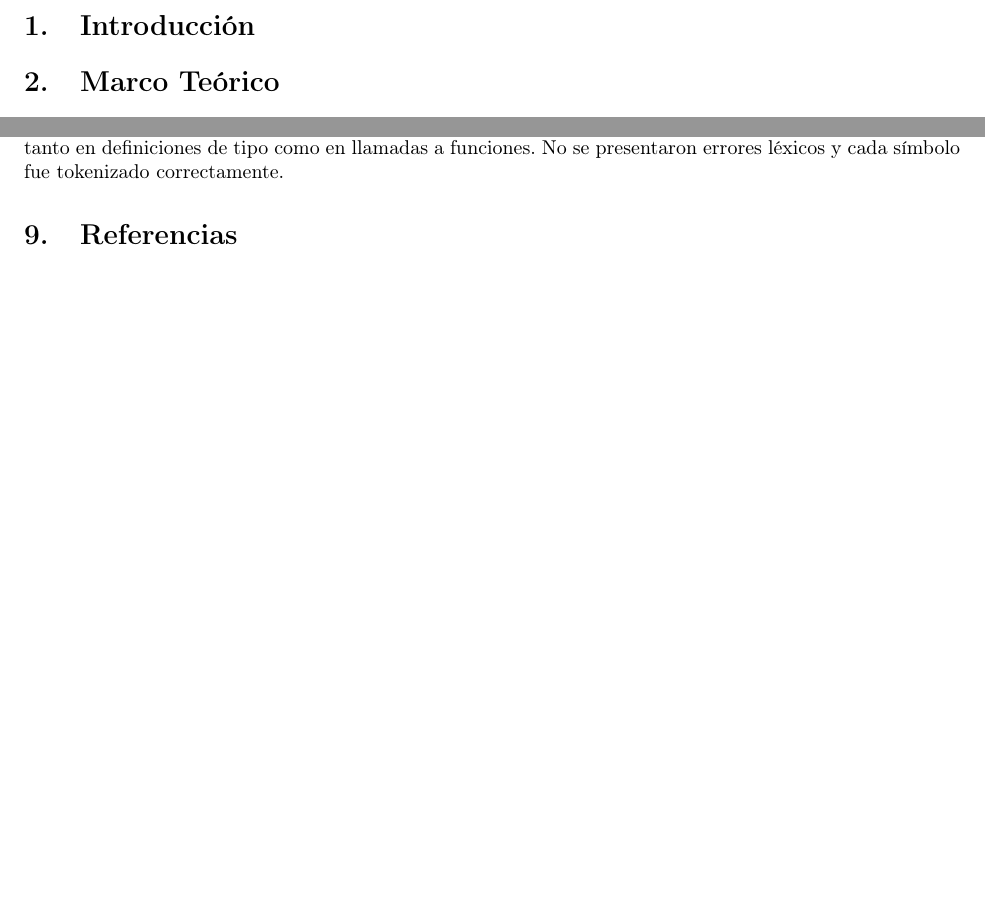
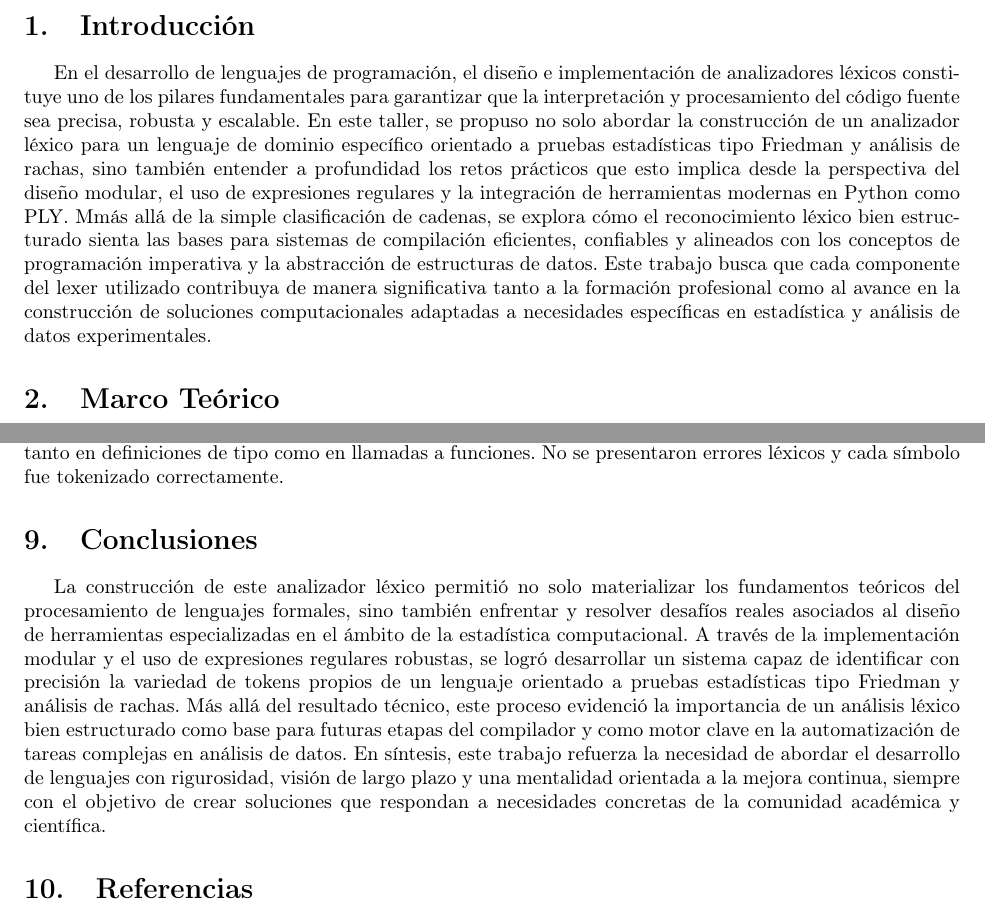
Before and after one commit to JavierTarazona06/LP02_Tareas, a LaTeX document (taller1/latex/main.tex): two parts of pages 3 and 18 of 18, joined at a grey line, cut so that both start at the same text, the shorter picture padded with empty space. Compiled offline with pdfLaTeX.

Commit message:
Taller1LatexRevision

```diff
--- a/taller1/latex/main.tex
+++ b/taller1/latex/main.tex
@@ -2,6 +2,8 @@
 \usepackage{csquotes}
 \usepackage[utf8]{inputenc}
 \usepackage[T1]{fontenc}
+\usepackage{fvextra}
+\fvset{commandchars=\\\{\}, mathescape=true}
 \usepackage[spanish]{babel}
 \usepackage{graphicx}
 \usepackage[style=ieee]{biblatex} % Establecer el estilo de las referencias como IEEE
@@ -38,7 +40,7 @@
     literate=
      {á}{{\'a}}1 {é}{{\'e}}1 {í}{{\'i}}1 {ó}{{\'o}}1 {ú}{{\'u}}1
      {Á}{{\'A}}1 {É}{{\'E}}1 {Í}{{\'I}}1 {Ó}{{\'O}}1 {Ú}{{\'U}}1
-     {ñ}{{\~n}}1 {Ñ}{{\~N}}1
+     {ñ}{{\~n}}1 {Ñ}{{\~N}}1 {π}{{$\pi$}}1
      {¡}{{\textexclamdown}}1 {¿}{{\textquestiondown}}1
 }
 
@@ -108,6 +110,23 @@
 %---------------------------------------------------------------------------------
 
 \section{Introducción}\label{sec:intr}
+
+En el desarrollo de lenguajes de programación, el diseño e implementación de
+analizadores léxicos constituye uno de los pilares fundamentales para garantizar
+que la interpretación y procesamiento del código fuente sea precisa, robusta
+y escalable. En este taller, se propuso no solo abordar la construcción de un
+analizador léxico para un lenguaje de dominio específico orientado a pruebas
+estadísticas tipo Friedman y análisis de rachas, sino también entender a profundidad
+los retos prácticos que esto implica desde la perspectiva del diseño modular,
+el uso de expresiones regulares y la integración de herramientas modernas en
+Python como PLY. Mmás allá de la simple clasificación de
+cadenas, se explora cómo el reconocimiento léxico bien estructurado sienta las
+bases para sistemas de compilación eficientes, confiables y alineados con
+los conceptos de programación imperativa y la abstracción de estructuras de
+datos. Este trabajo busca que cada componente del lexer utilizado contribuya
+de manera significativa tanto a la formación profesional como al
+avance en la construcción de soluciones computacionales adaptadas a
+necesidades específicas en estadística y análisis de datos experimentales.
 
 %---------------------------------------------------------------------------------
 % Marco Teórico ------------------------------------------------------------------
@@ -953,6 +987,23 @@ Este escenario permitió comprobar nuestro analizador léxico puede manejar corr
 El escenario validó que el analizador léxico reconoce adecuadamente estructuras anidadas, tanto en definiciones de tipo como en llamadas a funciones. No se presentaron errores léxicos y cada símbolo fue tokenizado correctamente.
 
 
+\section{Conclusiones}
+
+La construcción de este analizador léxico permitió no solo materializar
+los fundamentos teóricos del procesamiento de lenguajes formales,
+sino también enfrentar y resolver desafíos reales asociados al diseño de
+herramientas especializadas en el ámbito de la estadística computacional.
+A través de la implementación modular y el uso de expresiones regulares robustas,
+se logró desarrollar un sistema capaz de identificar con precisión la variedad
+de tokens propios de un lenguaje orientado a pruebas estadísticas tipo Friedman y
+análisis de rachas. Más allá del resultado técnico, este proceso evidenció la
+importancia de un análisis léxico bien estructurado como base para futuras etapas
+del compilador y como motor clave en la automatización de tareas complejas en
+análisis de datos. En síntesis, este trabajo refuerza la necesidad de abordar
+el desarrollo de lenguajes con rigurosidad, visión de largo plazo y una
+mentalidad orientada a la mejora continua, siempre con el objetivo de crear
+soluciones que respondan a necesidades concretas de la comunidad académica y
+científica.
 
 
 \section{Referencias}
```
Also changed, not shown: taller1/code/a_lexico.py (+18 -11 lines), taller1/latex/main.tex (43 more changed lines), 1 other file. Lines whose indentation alone changed are shown as unchanged.
